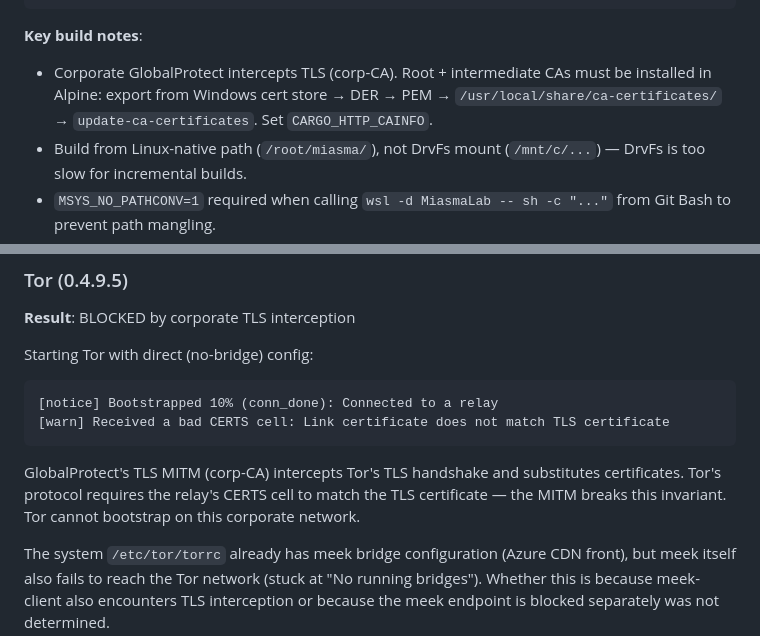
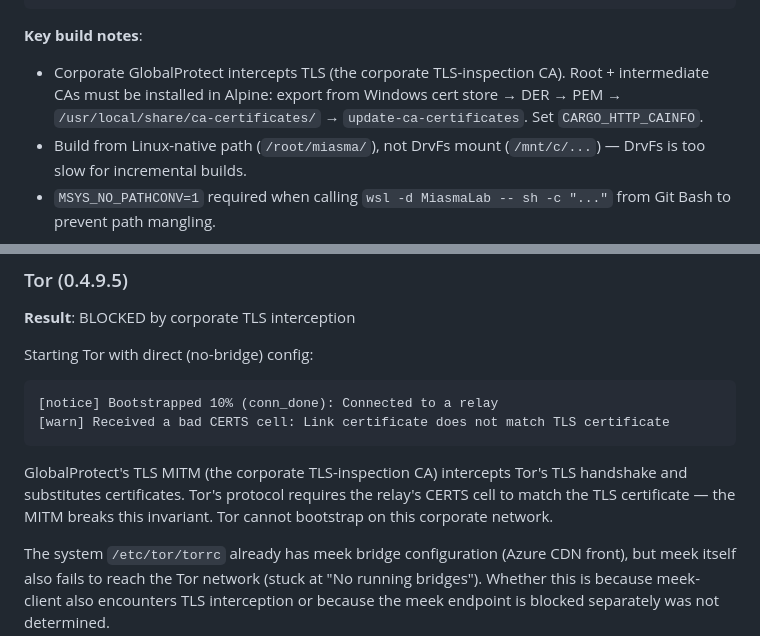
Before and after one commit to MasayukiTa/miasma-protocol, a Markdown page: docs/validation/linux-peer-interoperability-validation-report.md, 2 parts joined by grey strips. Rendered like a GitHub page.

Commit message:
docs: redact private local identifiers from task and validation docs
Replace a local user-name path segment with a <user> placeholder and a
corporate TLS-inspection CA name with a generic description. Meaning of
each sentence is unchanged.

````diff
--- a/docs/validation/linux-peer-interoperability-validation-report.md
+++ b/docs/validation/linux-peer-interoperability-validation-report.md
@@ -63,7 +63,7 @@ bootstrap_peers = [
 ```
 
 **Key build notes**:
-- Corporate GlobalProtect intercepts TLS (corp-CA). Root + intermediate CAs must be installed in Alpine: export from Windows cert store → DER → PEM → `/usr/local/share/ca-certificates/` → `update-ca-certificates`. Set `CARGO_HTTP_CAINFO`.
+- Corporate GlobalProtect intercepts TLS (the corporate TLS-inspection CA). Root + intermediate CAs must be installed in Alpine: export from Windows cert store → DER → PEM → `/usr/local/share/ca-certificates/` → `update-ca-certificates`. Set `CARGO_HTTP_CAINFO`.
 - Build from Linux-native path (`/root/miasma/`), not DrvFs mount (`/mnt/c/...`) — DrvFs is too slow for incremental builds.
 - `MSYS_NO_PATHCONV=1` required when calling `wsl -d MiasmaLab -- sh -c "..."` from Git Bash to prevent path mangling.
 
@@ -200,7 +200,7 @@ Starting Tor with direct (no-bridge) config:
 [warn] Received a bad CERTS cell: Link certificate does not match TLS certificate
 ```
 
-GlobalProtect's TLS MITM (corp-CA) intercepts Tor's TLS handshake and substitutes certificates. Tor's protocol requires the relay's CERTS cell to match the TLS certificate — the MITM breaks this invariant. Tor cannot bootstrap on this corporate network.
+GlobalProtect's TLS MITM (the corporate TLS-inspection CA) intercepts Tor's TLS handshake and substitutes certificates. Tor's protocol requires the relay's CERTS cell to match the TLS certificate — the MITM breaks this invariant. Tor cannot bootstrap on this corporate network.
 
 The system `/etc/tor/torrc` already has meek bridge configuration (Azure CDN front), but meek itself also fails to reach the Tor network (stuck at "No running bridges"). Whether this is because meek-client also encounters TLS interception or because the meek endpoint is blocked separately was not determined.
 
````
